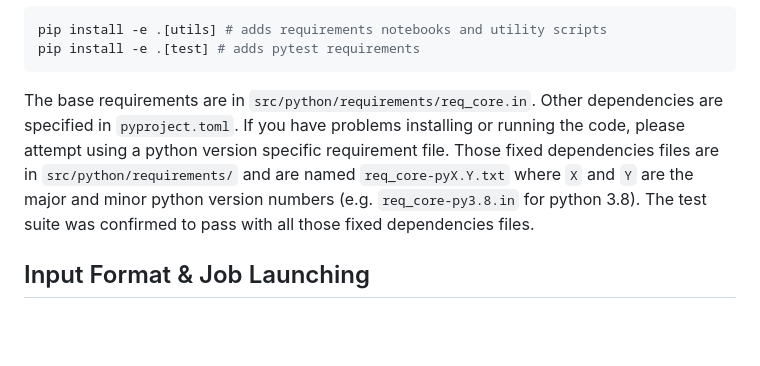
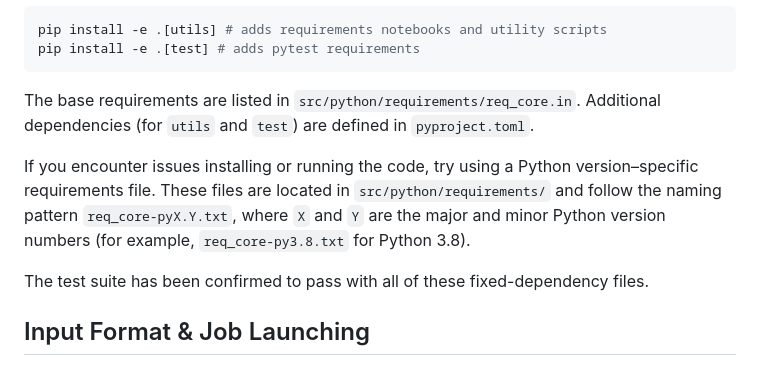
Before and after one commit to rabyj/EpiClass, a Markdown page: README.md, the part around the change. Drawn GitHub-style; blank space fills up the shorter version.

Commit message:
Update README: clarify requirements options.

````diff
--- a/README.md
+++ b/README.md
@@ -36,8 +36,11 @@ pip install -e .[utils] # adds requirements notebooks and utility scripts
 pip install -e .[test] # adds pytest requirements
 ```
 
-The base requirements are in `src/python/requirements/req_core.in`. Other dependencies are specified in `pyproject.toml`.
-If you have problems installing or running the code, please attempt using a python version specific requirement file. Those fixed dependencies files are in `src/python/requirements/` and are named `req_core-pyX.Y.txt` where `X` and `Y` are the major and minor python version numbers (e.g. `req_core-py3.8.in` for python 3.8). The test suite was confirmed to pass with all those fixed dependencies files.
+The base requirements are listed in `src/python/requirements/req_core.in`. Additional dependencies (for `utils` and `test`) are defined in `pyproject.toml`.
+
+If you encounter issues installing or running the code, try using a Python version–specific requirements file. These files are located in `src/python/requirements/` and follow the naming pattern `req_core-pyX.Y.txt`, where `X` and `Y` are the major and minor Python version numbers (for example, `req_core-py3.8.txt` for Python 3.8).
+
+The test suite has been confirmed to pass with all of these fixed-dependency files.
 
 ## Input Format & Job Launching
 
````
